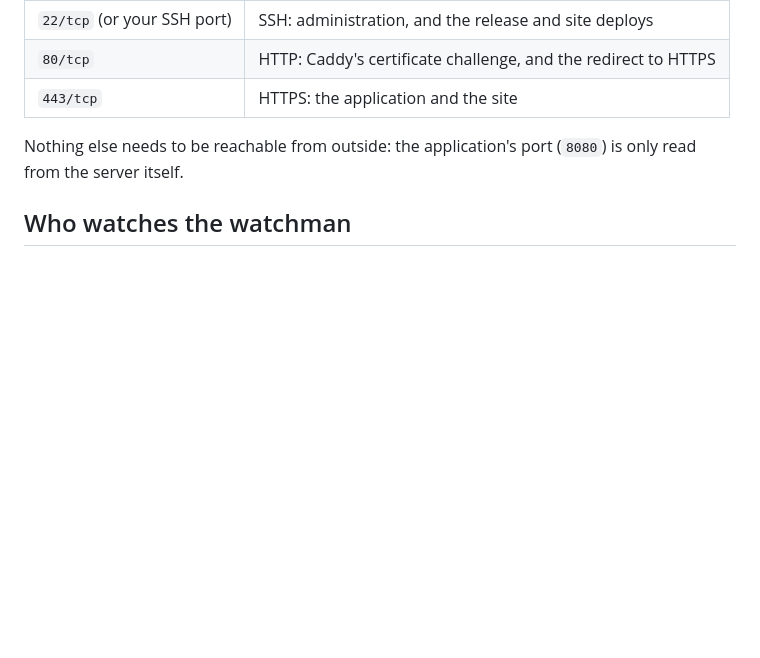
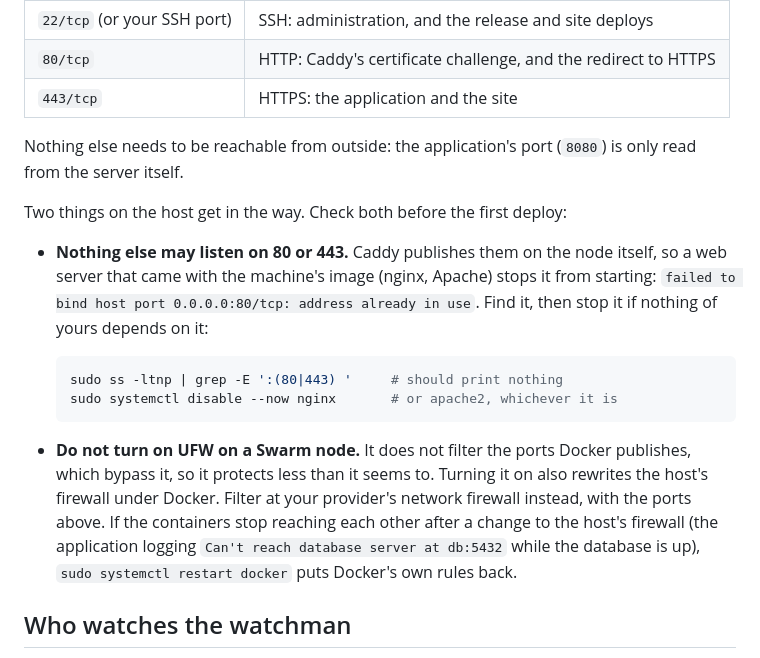
Before and after one commit to liliang-dev/SilenceWatch, a Markdown page: docs/self-hosting.md, the part around the change. Rendered like a GitHub page; blank space fills up the shorter version.

Commit message:
Docs: what on a Swarm host gets in the way of the stack (#245)
Nothing else may listen on 80 or 443, now that Caddy publishes them on the node. UFW is no help on a Swarm node: filter at the provider's network firewall instead.

Signed-off-by: liliang-dev <s5pdgjddjc@privaterelay.appleid.com>
Co-Authored-By: Claude Opus 5.5 <noreply@anthropic.com>
Claude-Session: https://claude.ai/code/session_01Hh3LKKjnuAcxmk3N8wvvug

````diff
--- a/docs/self-hosting.md
+++ b/docs/self-hosting.md
@@ -402,6 +402,26 @@ For information, the ports that have to be open to the internet:
 Nothing else needs to be reachable from outside: the application's port
 (`8080`) is only read from the server itself.
 
+Two things on the host get in the way. Check both before the first deploy:
+
+- **Nothing else may listen on 80 or 443.** Caddy publishes them on the node
+  itself, so a web server that came with the machine's image (nginx, Apache)
+  stops it from starting: `failed to bind host port 0.0.0.0:80/tcp: address
+  already in use`. Find it, then stop it if nothing of yours depends on it:
+
+  ```bash
+  sudo ss -ltnp | grep -E ':(80|443) '     # should print nothing
+  sudo systemctl disable --now nginx       # or apache2, whichever it is
+  ```
+
+- **Do not turn on UFW on a Swarm node.** It does not filter the ports Docker
+  publishes, which bypass it, so it protects less than it seems to. Turning it
+  on also rewrites the host's firewall under Docker. Filter at your provider's
+  network firewall instead, with the ports above. If the containers stop
+  reaching each other after a change to the host's firewall (the application
+  logging `Can't reach database server at db:5432` while the database is up),
+  `sudo systemctl restart docker` puts Docker's own rules back.
+
 ## Who watches the watchman
 
 **SilenceWatch cannot monitor itself.** A monitoring server that dies quietly is
````
